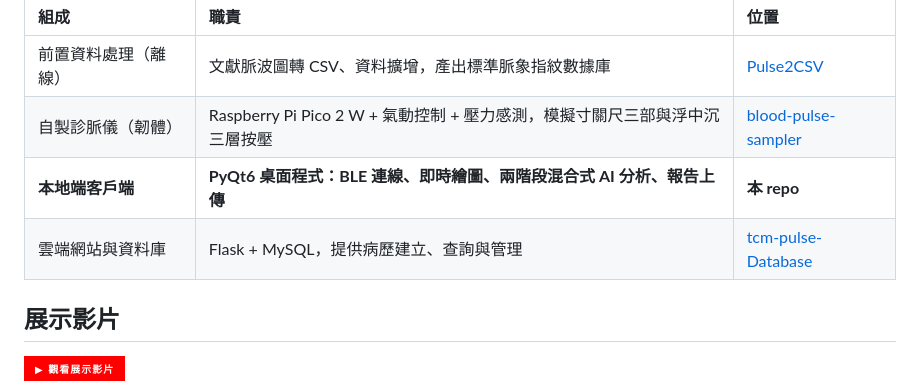
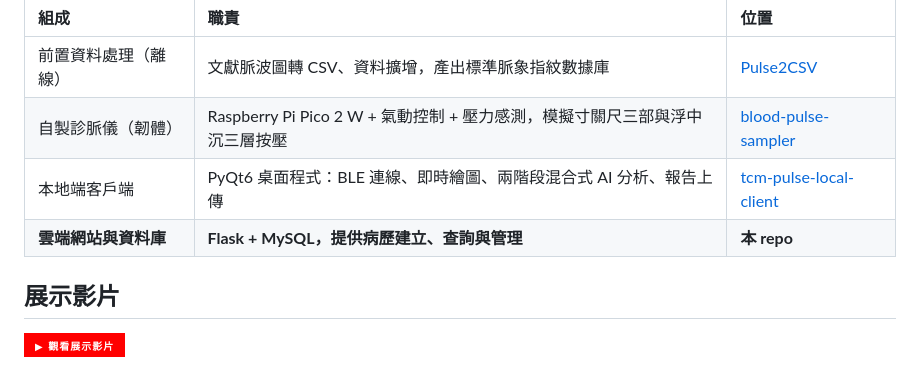
Before and after one commit to maplenight1235/tcm-pulse-Database, a Markdown page: README.md, the part around the change. Drawn GitHub-style; badges without logos.

```diff
--- a/README.md
+++ b/README.md
@@ -24,8 +24,8 @@
 | :--- | :--- | :--- |
 | 前置資料處理（離線） | 文獻脈波圖轉 CSV、資料擴增，產出標準脈象指紋數據庫 | [Pulse2CSV](https://github.com/Mintszebra/Pulse2CSV) |
 | 自製診脈儀（韌體） | Raspberry Pi Pico 2 W + 氣動控制 + 壓力感測，模擬寸關尺三部與浮中沉三層按壓 | [blood-pulse-sampler](https://github.com/Doner357/blood-pulse-sampler) |
-| **本地端客戶端** | **PyQt6 桌面程式：BLE 連線、即時繪圖、兩階段混合式 AI 分析、報告上傳** | **本 repo** |
-| 雲端網站與資料庫 | Flask + MySQL，提供病歷建立、查詢與管理 | [tcm-pulse-Database](https://github.com/maplenight1235/tcm-pulse-Database) |
+| 本地端客戶端 | PyQt6 桌面程式：BLE 連線、即時繪圖、兩階段混合式 AI 分析、報告上傳 | [tcm-pulse-local-client](https://github.com/Mintszebra/tcm-pulse-local-client)|
+| **雲端網站與資料庫** | **Flask + MySQL，提供病歷建立、查詢與管理** | **本 repo**|
 
 ## 展示影片
 [![Demo Video](https://img.shields.io/badge/▶_觀看展示影片-FF0000?style=for-the-badge&logo=youtube&logoColor=white)](https://youtu.be/N_DbZlq5FkQ)
```
